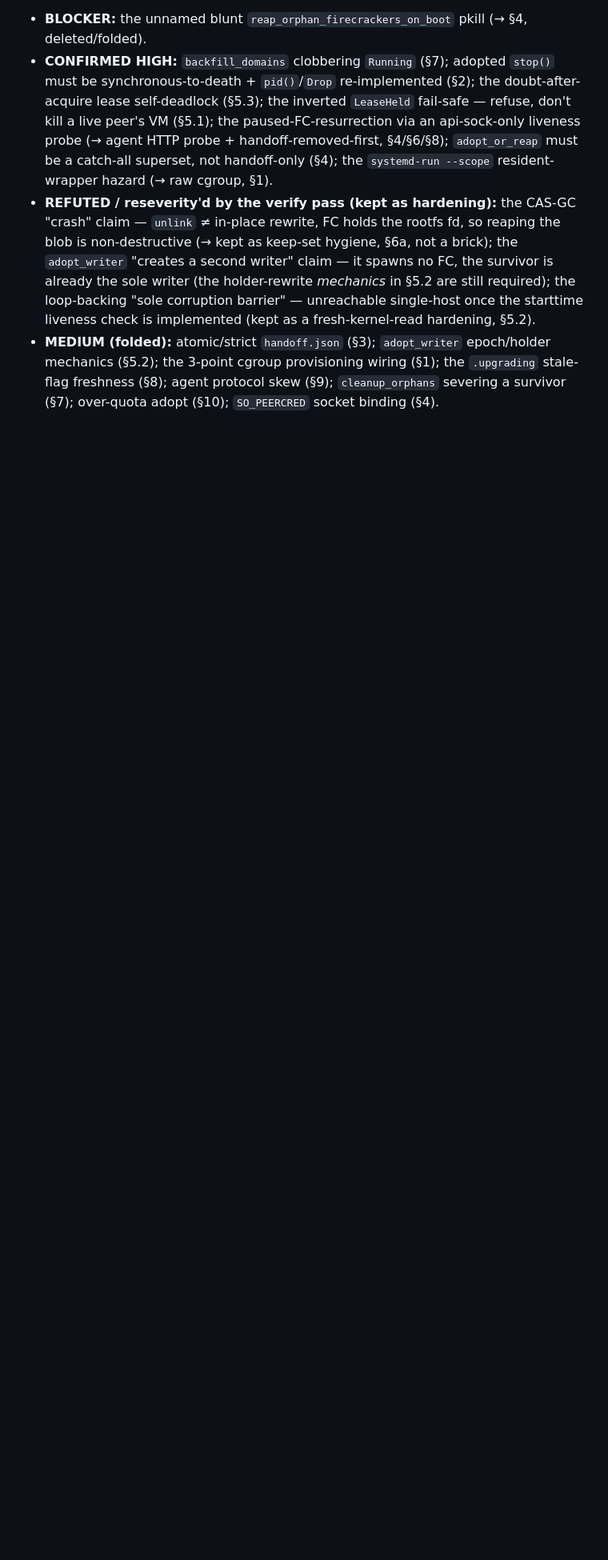
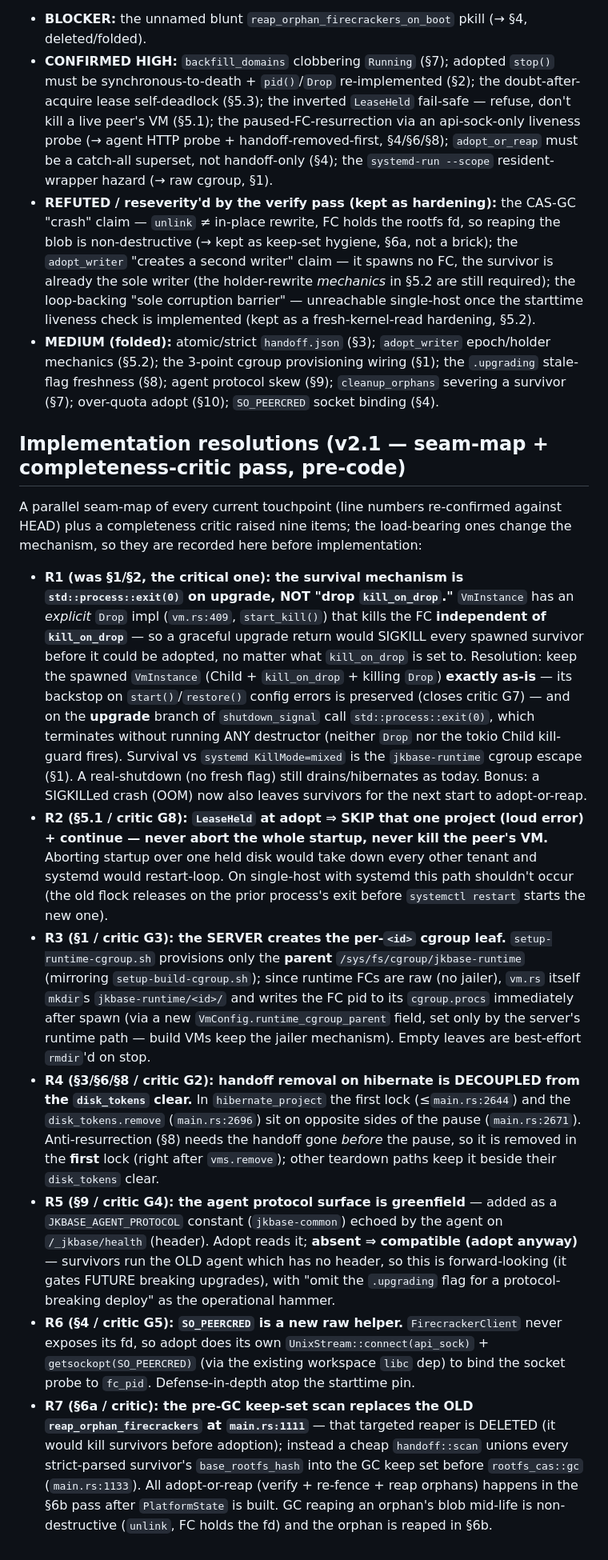
Before and after one commit to joeleaver/jkbase, a Markdown page: docs/vm-readoption-design.md, the part around the change. Shown at 80% size. Rendered like a GitHub page; blank space fills up the shorter version.

Commit message:
docs: fold seam-map + completeness-critic resolutions into VM re-adoption design (v2.1)
A parallel seam-map (line numbers re-confirmed vs HEAD) + a completeness critic raised nine items
ahead of implementation. The load-bearing ones change the mechanism and are now recorded as R1-R7:

- R1 (critical): survival pivots to std::process::exit(0) on the upgrade path, NOT "drop
  kill_on_drop" — VmInstance's explicit Drop (vm.rs:409) SIGKILLs independent of kill_on_drop, so a
  graceful upgrade return would kill survivors regardless. process::exit runs no destructors; the
  jkbase-runtime cgroup is the escape from systemd KillMode. Spawned-FC backstop kept intact.
- R2: LeaseHeld at adopt => skip that project (loud) + continue, never abort startup / kill the peer.
- R3: the server mkdir's the per-id cgroup leaf (runtime FCs are raw, not jailed); the script
  provisions only the parent jkbase-runtime.
- R4: handoff removal on hibernate decoupled from the post-pause disk_tokens clear (removed in the
  first lock, before the pause, for the anti-resurrection guarantee).
- R5/R6: agent protocol header + SO_PEERCRED are greenfield (added).
- R7: pre-GC keep-set scan replaces the deleted reap_orphan_firecrackers at main.rs:1111.

Co-Authored-By: Claude Opus 4.8 (1M context) <noreply@anthropic.com>

```diff
--- a/docs/vm-readoption-design.md
+++ b/docs/vm-readoption-design.md
@@ -212,3 +212,48 @@ returned **"needs rethink."** v2 folds in every CONFIRMED finding:
   the 3-point cgroup provisioning wiring (§1); the `.upgrading` stale-flag freshness (§8); agent
   protocol skew (§9); `cleanup_orphans` severing a survivor (§7); over-quota adopt (§10); `SO_PEERCRED`
   socket binding (§4).
+
+## Implementation resolutions (v2.1 — seam-map + completeness-critic pass, pre-code)
+A parallel seam-map of every current touchpoint (line numbers re-confirmed against HEAD) plus a
+completeness critic raised nine items; the load-bearing ones change the mechanism, so they are
+recorded here before implementation:
+
+- **R1 (was §1/§2, the critical one): the survival mechanism is `std::process::exit(0)` on upgrade,
+  NOT "drop `kill_on_drop`."** `VmInstance` has an *explicit* `Drop` impl (`vm.rs:409`, `start_kill()`)
+  that kills the FC **independent of `kill_on_drop`** — so a graceful upgrade return would SIGKILL every
+  spawned survivor before it could be adopted, no matter what `kill_on_drop` is set to. Resolution: keep
+  the spawned `VmInstance` (Child + `kill_on_drop` + killing `Drop`) **exactly as-is** — its backstop on
+  `start()`/`restore()` config errors is preserved (closes critic G7) — and on the **upgrade** branch of
+  `shutdown_signal` call `std::process::exit(0)`, which terminates without running ANY destructor (neither
+  `Drop` nor the tokio Child kill-guard fires). Survival vs `systemd KillMode=mixed` is the `jkbase-runtime`
+  cgroup escape (§1). A real-shutdown (no fresh flag) still drains/hibernates as today. Bonus: a SIGKILLed
+  crash (OOM) now also leaves survivors for the next start to adopt-or-reap.
+- **R2 (§5.1 / critic G8): `LeaseHeld` at adopt ⇒ SKIP that one project (loud error) + continue — never
+  abort the whole startup, never kill the peer's VM.** Aborting startup over one held disk would take down
+  every other tenant and systemd would restart-loop. On single-host with systemd this path shouldn't occur
+  (the old flock releases on the prior process's exit before `systemctl restart` starts the new one).
+- **R3 (§1 / critic G3): the SERVER creates the per-`<id>` cgroup leaf.** `setup-runtime-cgroup.sh`
+  provisions only the **parent** `/sys/fs/cgroup/jkbase-runtime` (mirroring `setup-build-cgroup.sh`); since
+  runtime FCs are raw (no jailer), `vm.rs` itself `mkdir`s `jkbase-runtime/<id>/` and writes the FC pid to
+  its `cgroup.procs` immediately after spawn (via a new `VmConfig.runtime_cgroup_parent` field, set only by
+  the server's runtime path — build VMs keep the jailer mechanism). Empty leaves are best-effort `rmdir`'d
+  on stop.
+- **R4 (§3/§6/§8 / critic G2): handoff removal on hibernate is DECOUPLED from the `disk_tokens` clear.**
+  In `hibernate_project` the first lock (≤`main.rs:2644`) and the `disk_tokens.remove` (`main.rs:2696`) sit
+  on opposite sides of the pause (`main.rs:2671`). Anti-resurrection (§8) needs the handoff gone *before*
+  the pause, so it is removed in the **first** lock (right after `vms.remove`); other teardown paths keep
+  it beside their `disk_tokens` clear.
+- **R5 (§9 / critic G4): the agent protocol surface is greenfield** — added as a `JKBASE_AGENT_PROTOCOL`
+  constant (`jkbase-common`) echoed by the agent on `/_jkbase/health` (header). Adopt reads it; **absent ⇒
+  compatible (adopt anyway)** — survivors run the OLD agent which has no header, so this is forward-looking
+  (it gates FUTURE breaking upgrades), with "omit the `.upgrading` flag for a protocol-breaking deploy" as
+  the operational hammer.
+- **R6 (§4 / critic G5): `SO_PEERCRED` is a new raw helper.** `FirecrackerClient` never exposes its fd, so
+  adopt does its own `UnixStream::connect(api_sock)` + `getsockopt(SO_PEERCRED)` (via the existing
+  workspace `libc` dep) to bind the socket probe to `fc_pid`. Defense-in-depth atop the starttime pin.
+- **R7 (§6a / critic): the pre-GC keep-set scan replaces the OLD `reap_orphan_firecrackers` at
+  `main.rs:1111`** — that targeted reaper is DELETED (it would kill survivors before adoption); instead a
+  cheap `handoff::scan` unions every strict-parsed survivor's `base_rootfs_hash` into the GC keep set
+  before `rootfs_cas::gc` (`main.rs:1133`). All adopt-or-reap (verify + re-fence + reap orphans) happens in
+  the §6b pass after `PlatformState` is built. GC reaping an orphan's blob mid-life is non-destructive
+  (`unlink`, FC holds the fd) and the orphan is reaped in §6b.
```
